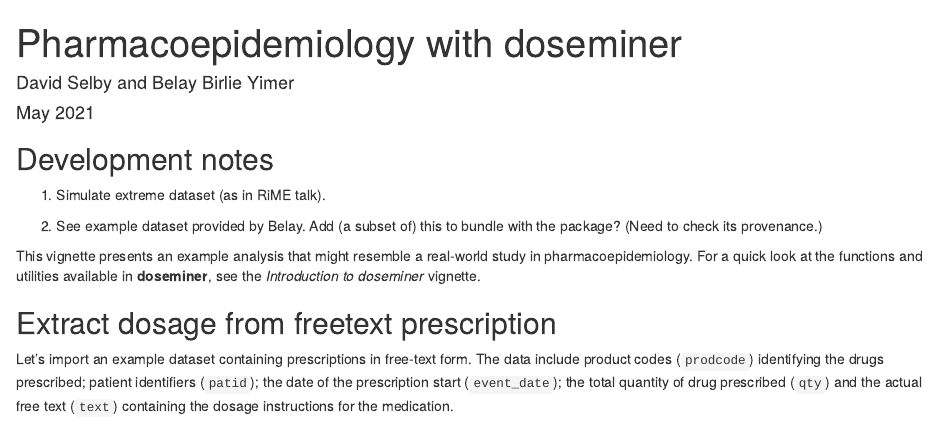
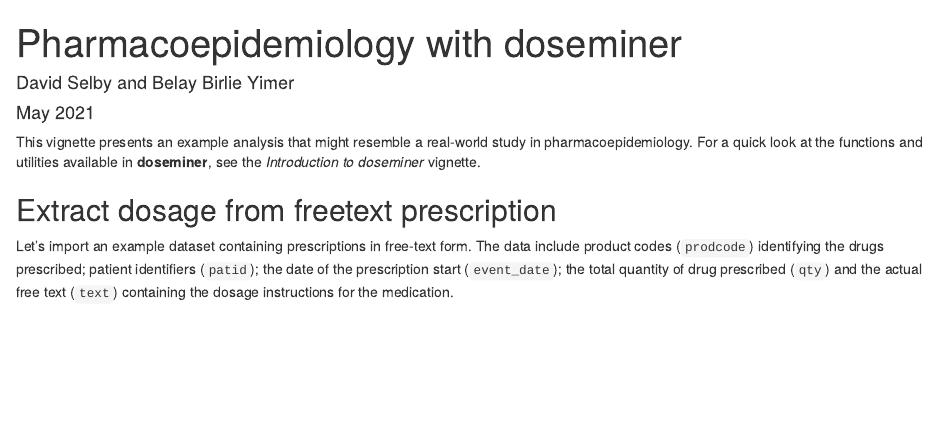
Before and after one commit to Selbosh/doseminer, an R Markdown document (vignettes/case_study.Rmd): the page in a window 1100 px wide, from its top. Rendered offline with R 4.5, knitr and Pandoc, with nearby package versions; drawn as R Markdown's standard HTML page in place of the format the file asks for; some code elsewhere in the file could not run offline; common packages that the code uses without loading them are loaded.

Commit message:
Remove dev notes from vignette

````diff
--- a/vignettes/case_study.Rmd
+++ b/vignettes/case_study.Rmd
@@ -11,12 +11,6 @@ vignette: >
   %\VignetteEngine{knitr::rmarkdown}
   %\VignetteEncoding{UTF-8}
 ---
-
-## Development notes
-
-1. Simulate extreme dataset (as in RiME talk).
-
-2. See example dataset provided by Belay. Add (a subset of) this to bundle with the package? (Need to check its provenance.)
 
 ```{r setup, include = FALSE}
 knitr::opts_chunk$set(
````
